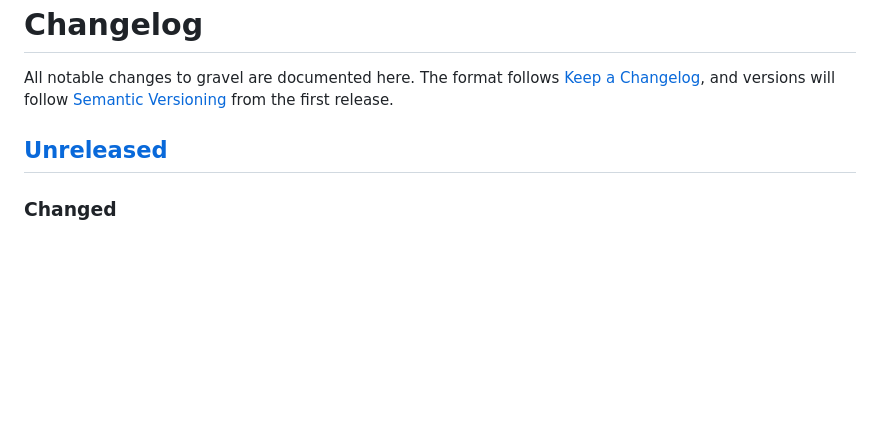
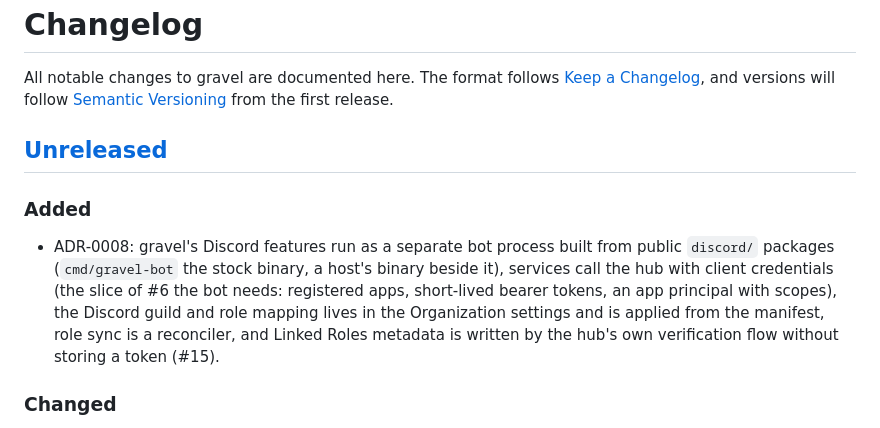
Before and after one commit to gravel-project/gravel, a Markdown page: CHANGELOG.md, the part around the change. GitHub-like rendering; blank space fills up the shorter version.

```diff
--- a/CHANGELOG.md
+++ b/CHANGELOG.md
@@ -6,6 +6,9 @@ All notable changes to gravel are documented here. The format follows
 
 ## [Unreleased]
 
+### Added
+
+- ADR-0008: gravel's Discord features run as a separate bot process built from public `discord/` packages (`cmd/gravel-bot` the stock binary, a host's binary beside it), services call the hub with client credentials (the slice of #6 the bot needs: registered apps, short-lived bearer tokens, an app principal with scopes), the Discord guild and role mapping lives in the Organization settings and is applied from the manifest, role sync is a reconciler, and Linked Roles metadata is written by the hub's own verification flow without storing a token (#15).
 ### Changed
 
 - The quadlet units pin the 0.4.0 images by index digest, both verified against the release workflow at `v0.4.0`: `ghcr.io/gravel-project/gravel-hub@sha256:8255099405c8683ac7482a740d2b043561689d9d775991a4e7712d875b4cc84d` in `gravel-hub.container`, and `ghcr.io/gravel-project/gravel-postgres@sha256:fc4e4f62d96668dd09b2d8503347ea0b52c465ee58abdeb6d2417b638b430d08` in the backup set (the same Containerfile as 0.3.0, rebuilt at the tag); `docs/hub.md` names 0.4.0 as the tag example.
```
Also changed, not shown: docs/adr/0008-a-separate-bot-with-service-credentials.md (added, +33 -0 lines).
